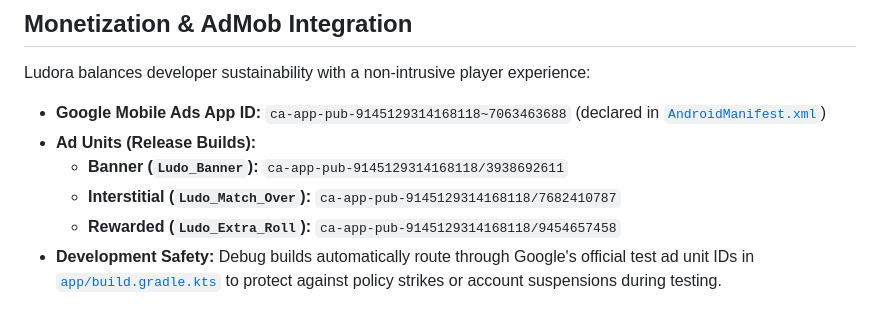
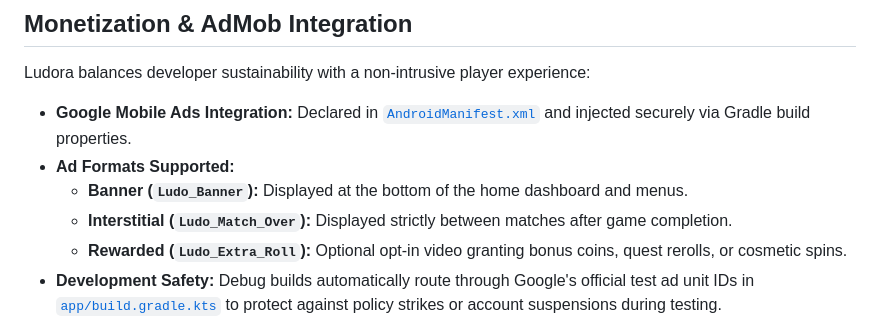
Before and after one commit to susantedit/ludo-game, a Markdown page: README.md, the part around the change. Rendered like a GitHub page.

Commit message:
docs(readme): sanitize AdMob credentials and describe supported ad formats

```diff
--- a/README.md
+++ b/README.md
@@ -145,11 +145,11 @@ A procedural snake model for Snake & Ladder mode.
 ## Monetization & AdMob Integration
 
 Ludora balances developer sustainability with a non-intrusive player experience:
-* **Google Mobile Ads App ID:** `ca-app-pub-9145129314168118~7063463688` (declared in [`AndroidManifest.xml`](file:///d:/ludo/app/src/main/AndroidManifest.xml))
-* **Ad Units (Release Builds):**
-  * **Banner (`Ludo_Banner`):** `ca-app-pub-9145129314168118/3938692611`
-  * **Interstitial (`Ludo_Match_Over`):** `ca-app-pub-9145129314168118/7682410787`
-  * **Rewarded (`Ludo_Extra_Roll`):** `ca-app-pub-9145129314168118/9454657458`
+* **Google Mobile Ads Integration:** Declared in [`AndroidManifest.xml`](file:///d:/ludo/app/src/main/AndroidManifest.xml) and injected securely via Gradle build properties.
+* **Ad Formats Supported:**
+  * **Banner (`Ludo_Banner`):** Displayed at the bottom of the home dashboard and menus.
+  * **Interstitial (`Ludo_Match_Over`):** Displayed strictly between matches after game completion.
+  * **Rewarded (`Ludo_Extra_Roll`):** Optional opt-in video granting bonus coins, quest rerolls, or cosmetic spins.
 * **Development Safety:** Debug builds automatically route through Google's official test ad unit IDs in [`app/build.gradle.kts`](file:///d:/ludo/app/build.gradle.kts) to protect against policy strikes or account suspensions during testing.
 * **Architecture:**
   * [`AdMobProvider.kt`](file:///d:/ludo/app/src/main/kotlin/game/ludora/ads/AdMobProvider.kt): Production provider handling background preloading and full-screen callbacks.
```
